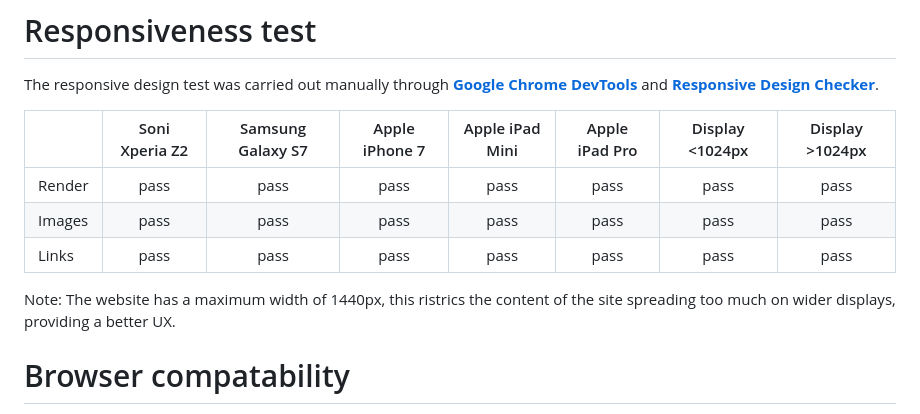
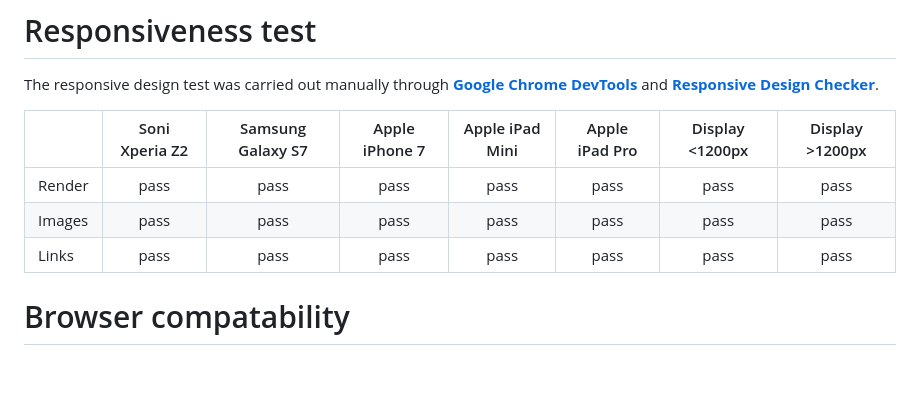
Before and after one commit to andrebraga7/world-cup-quiz, a Markdown page: TESTING.md, the part around the change. Rendered like a GitHub page; blank space fills up the shorter version.

```diff
--- a/TESTING.md
+++ b/TESTING.md
@@ -39,13 +39,11 @@ Below are the JSHint validator results:
 
 The responsive design test was carried out manually through [**Google Chrome DevTools**](https://developer.chrome.com/docs/devtools/) and [**Responsive Design Checker**](https://responsivedesignchecker.com/).
 
-|        | Soni Xperia Z2 | Samsung Galaxy S7 | Apple iPhone 7 | Apple iPad Mini | Apple iPad Pro| Display <1024px | Display >1024px |
+|        | Soni Xperia Z2 | Samsung Galaxy S7 | Apple iPhone 7 | Apple iPad Mini | Apple iPad Pro| Display <1200px | Display >1200px |
 |--------|:--------------:|:-----------------:|:--------------:|:---------------:|:-------------:|:----------------:|:----------------:|
 | Render | pass           | pass              | pass           | pass            | pass          | pass             | pass             |
 | Images | pass           | pass              | pass           | pass            | pass          | pass             | pass             |
 | Links  | pass           | pass              | pass           | pass            | pass          | pass             | pass             |
-
-Note: The website has a maximum width of 1440px, this ristrics the content of the site spreading too much on wider displays, providing a better UX.
 
 # Browser compatability
 
```
Also changed, not shown: README.md (+2 -2 lines), assets/readme-images/instructions.jpg (added), 2 other files.
